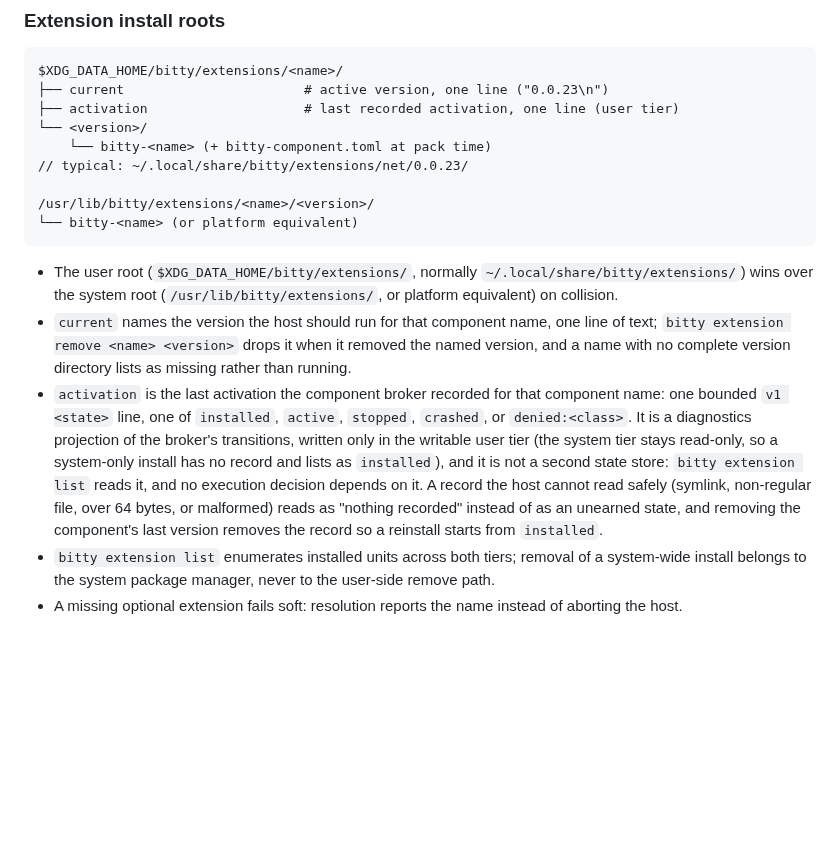
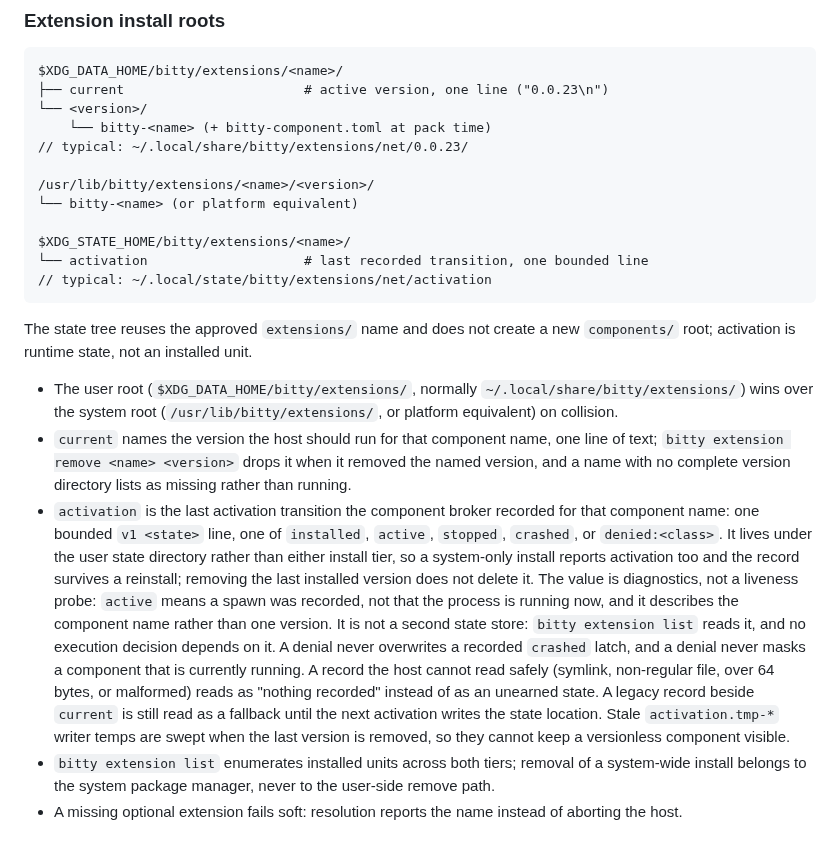
Before and after one commit to bitty-terminal/bitty-terminal-docs, a Markdown page: architecture/directory-semantics.md, the part around the change. Rendered like a GitHub page; blank space fills up the shorter version.

Commit message:
[CTX-0131] docs: sync activation projection follow-ups
Refs bitty#2294.

````diff
--- a/architecture/directory-semantics.md
+++ b/architecture/directory-semantics.md
@@ -134,14 +134,20 @@ lists them in one place and the host works with the list empty.
 ```text
 $XDG_DATA_HOME/bitty/extensions/<name>/
 ├── current                       # active version, one line ("0.0.23\n")
-├── activation                    # last recorded activation, one line (user tier)
 └── <version>/
     └── bitty-<name> (+ bitty-component.toml at pack time)
 // typical: ~/.local/share/bitty/extensions/net/0.0.23/
 
 /usr/lib/bitty/extensions/<name>/<version>/
 └── bitty-<name> (or platform equivalent)
+
+$XDG_STATE_HOME/bitty/extensions/<name>/
+└── activation                    # last recorded transition, one bounded line
+// typical: ~/.local/state/bitty/extensions/net/activation
 ```
+
+The state tree reuses the approved `extensions/` name and does not create a
+new `components/` root; activation is runtime state, not an installed unit.
 
 - The user root (`$XDG_DATA_HOME/bitty/extensions/`, normally
   `~/.local/share/bitty/extensions/`) wins over the system root
@@ -150,18 +156,24 @@ $XDG_DATA_HOME/bitty/extensions/<name>/
   name, one line of text; `bitty extension remove <name> <version>`
   drops it when it removed the named version, and a name with no
   complete version directory lists as missing rather than running.
-- `activation` is the last activation the component broker recorded for
-  that component name: one bounded `v1 <state>` line, one of `installed`,
-  `active`, `stopped`, `crashed`, or `denied:<class>`. It is a
-  diagnostics projection of the broker's transitions, written only in
-  the writable user tier (the system tier stays read-only, so a
-  system-only install has no record and lists as `installed`), and it is
-  not a second state store: `bitty extension list` reads it, and no
-  execution decision depends on it. A record the host cannot read safely
-  (symlink, non-regular file, over 64 bytes, or malformed) reads as
-  "nothing recorded" instead of as an unearned state, and removing the
-  component's last version removes the record so a reinstall starts from
-  `installed`.
+- `activation` is the last activation transition the component broker
+  recorded for that component name: one bounded `v1 <state>` line, one of
+  `installed`, `active`, `stopped`, `crashed`, or `denied:<class>`. It
+  lives under the user state directory rather than either install tier,
+  so a system-only install reports activation too and the record survives
+  a reinstall; removing the last installed version does not delete it.
+  The value is diagnostics, not a liveness probe: `active` means a spawn
+  was recorded, not that the process is running now, and it describes the
+  component name rather than one version. It is not a second state store:
+  `bitty extension list` reads it, and no execution decision depends on
+  it. A denial never overwrites a recorded `crashed` latch, and a
+  denial never masks a component that is currently running. A record the
+  host cannot read safely (symlink, non-regular file, over 64 bytes, or
+  malformed) reads as "nothing recorded" instead of as an unearned state.
+  A legacy record beside `current` is still read as a fallback until the
+  next activation writes the state location. Stale `activation.tmp-*`
+  writer temps are swept when the last version is removed, so they cannot
+  keep a versionless component visible.
 - `bitty extension list` enumerates installed units across both tiers;
   removal of a system-wide install belongs to the system package
   manager, never to the user-side remove path.
````
Also changed, not shown: how-to/review-extension-source-and-consent.md (+17 -12 lines).
